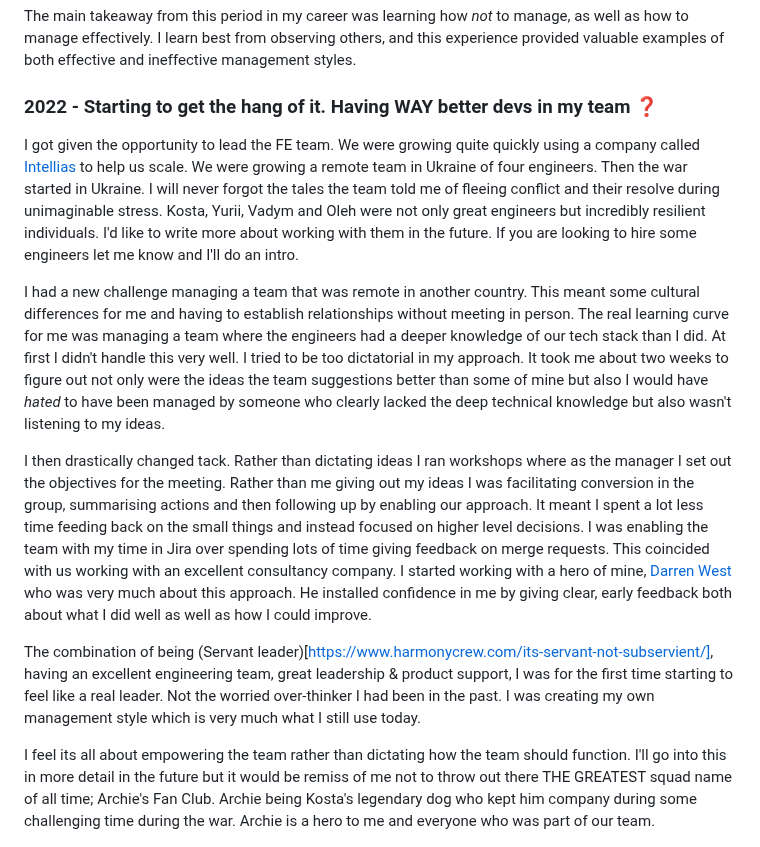
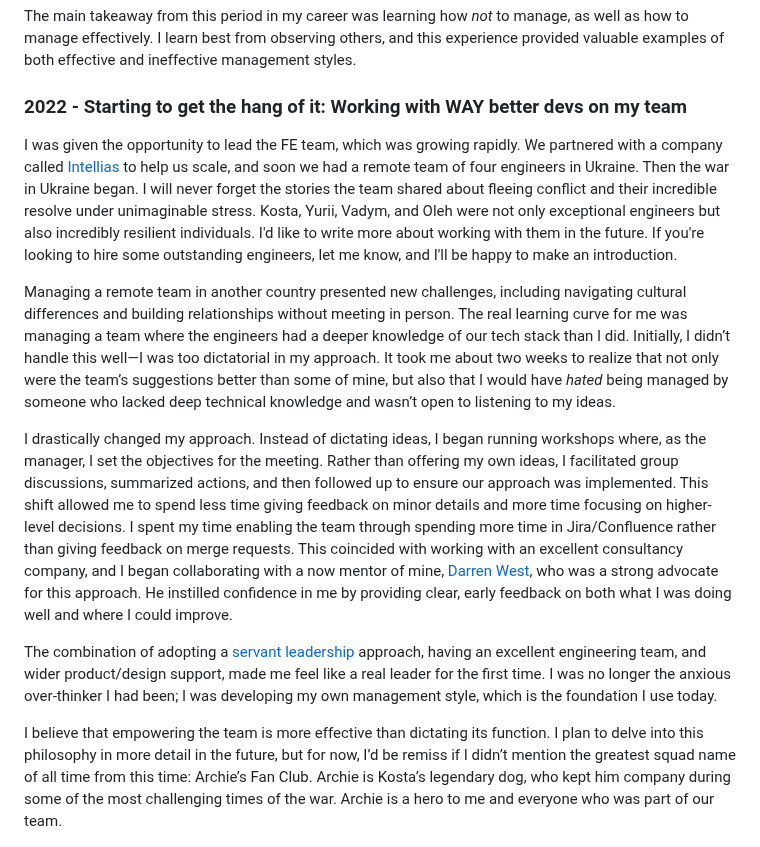
Before and after one commit to stuartjnelson/northern-badger-11ty-blog, a Markdown page: articles/becoming-a-better-manager-reflecting-on-my-leadership-journey.md, the part around the change. GitHub-like rendering.

Commit message:
docs: improved 6th section

```diff
--- a/articles/becoming-a-better-manager-reflecting-on-my-leadership-journey.md
+++ b/articles/becoming-a-better-manager-reflecting-on-my-leadership-journey.md
@@ -65,16 +65,17 @@ When I returned, we brought on two FE contractors, and over the next four or fiv
 The main takeaway from this period in my career was learning how *not* to manage, as well as how to manage effectively. I learn best from observing others, and this experience provided valuable examples of both effective and ineffective management styles.
 
 
-### 2022 - Starting to get the hang of it. Having WAY better devs in my team ❓
-I got given the opportunity to lead the FE team. We were growing quite quickly using a company called [Intellias](https://intellias.com/) to help us scale. We were growing a remote team in Ukraine of four engineers. Then the war started in Ukraine. I will never forgot the tales the team told me of fleeing conflict and their resolve during unimaginable stress. Kosta, Yurii, Vadym and Oleh were not only great engineers but incredibly resilient individuals. I'd like to write more about working with them in the future. If you are looking to hire some engineers let me know and I'll do an intro.
+### 2022 - Starting to get the hang of it: Working with WAY better devs on my team
 
-I had a new challenge managing a team that was remote in another country. This meant some cultural differences for me and having to establish relationships without meeting in person. The real learning curve for me was managing a team where the engineers had a deeper knowledge of our tech stack than I did. At first I didn't handle this very well. I tried to be too dictatorial in my approach. It took me about two weeks to figure out not only were the ideas the team suggestions better than some of mine but also I would have _hated_ to have been managed by someone who clearly lacked the deep technical knowledge but also wasn't listening to my ideas.
+I was given the opportunity to lead the FE team, which was growing rapidly. We partnered with a company called [Intellias](https://intellias.com/) to help us scale, and soon we had a remote team of four engineers in Ukraine. Then the war in Ukraine began. I will never forget the stories the team shared about fleeing conflict and their incredible resolve under unimaginable stress. Kosta, Yurii, Vadym, and Oleh were not only exceptional engineers but also incredibly resilient individuals. I'd like to write more about working with them in the future. If you're looking to hire some outstanding engineers, let me know, and I'll be happy to make an introduction.
 
-I then drastically changed tack. Rather than dictating ideas I ran workshops where as the manager I set out the objectives for the meeting. Rather than me giving out my ideas I was facilitating conversion in the group, summarising actions and then following up by enabling our approach. It meant I spent a lot less time feeding back on the small things and instead focused on higher level decisions. I was enabling the team with my time in Jira over spending lots of time giving feedback on merge requests. This coincided with us working with an excellent consultancy company. I started working with a hero of mine, [Darren West](https://www.linkedin.com/in/dwest/) who was very much about this approach. He installed confidence in me by giving clear, early feedback both about what I did well as well as how I could improve.
+Managing a remote team in another country presented new challenges, including navigating cultural differences and building relationships without meeting in person. The real learning curve for me was managing a team where the engineers had a deeper knowledge of our tech stack than I did. Initially, I didn’t handle this well—I was too dictatorial in my approach. It took me about two weeks to realize that not only were the team’s suggestions better than some of mine, but also that I would have *hated* being managed by someone who lacked deep technical knowledge and wasn’t open to listening to my ideas.
 
-The combination of being (Servant leader)[https://www.harmonycrew.com/its-servant-not-subservient/], having an excellent engineering team, great leadership & product support, I was for the first time starting to feel like a real leader. Not the worried over-thinker I had been in the past. I was creating my own management style which is very much what I still use today.
+I drastically changed my approach. Instead of dictating ideas, I began running workshops where, as the manager, I set the objectives for the meeting. Rather than offering my own ideas, I facilitated group discussions, summarized actions, and then followed up to ensure our approach was implemented. This shift allowed me to spend less time giving feedback on minor details and more time focusing on higher-level decisions. I spent my time enabling the team through spending more time in Jira/Confluence rather than giving feedback on merge requests. This coincided with working with an excellent consultancy company, and I began collaborating with a now mentor of mine, [Darren West](https://www.linkedin.com/in/dwest/), who was a strong advocate for this approach. He instilled confidence in me by providing clear, early feedback on both what I was doing well and where I could improve.
 
-I feel its all about empowering the team rather than dictating how the team should function. I'll go into this in more detail in the future but it would be remiss of me not to throw out there THE GREATEST squad name of all time; Archie's Fan Club. Archie being Kosta's legendary dog who kept him company during some challenging time during the war. Archie is a hero to me and everyone who was part of our team.
+The combination of adopting a [servant leadership](https://www.harmonycrew.com/its-servant-not-subservient/) approach, having an excellent engineering team, and wider product/design support, made me feel like a real leader for the first time. I was no longer the anxious over-thinker I had been; I was developing my own management style, which is the foundation I use today.
+
+I believe that empowering the team is more effective than dictating its function. I plan to delve into this philosophy in more detail in the future, but for now, I’d be remiss if I didn’t mention the greatest squad name of all time from this time: Archie’s Fan Club. Archie is Kosta’s legendary dog, who kept him company during some of the most challenging times of the war. Archie is a hero to me and everyone who was part of our team.
 
 ![Archie a Ukrainian dog and who is a small, sandy coloured Terrier](/assets/img/becoming-a-better-manager-reflecting-on-my-leadership-journey__archie.jpg)
 
```
